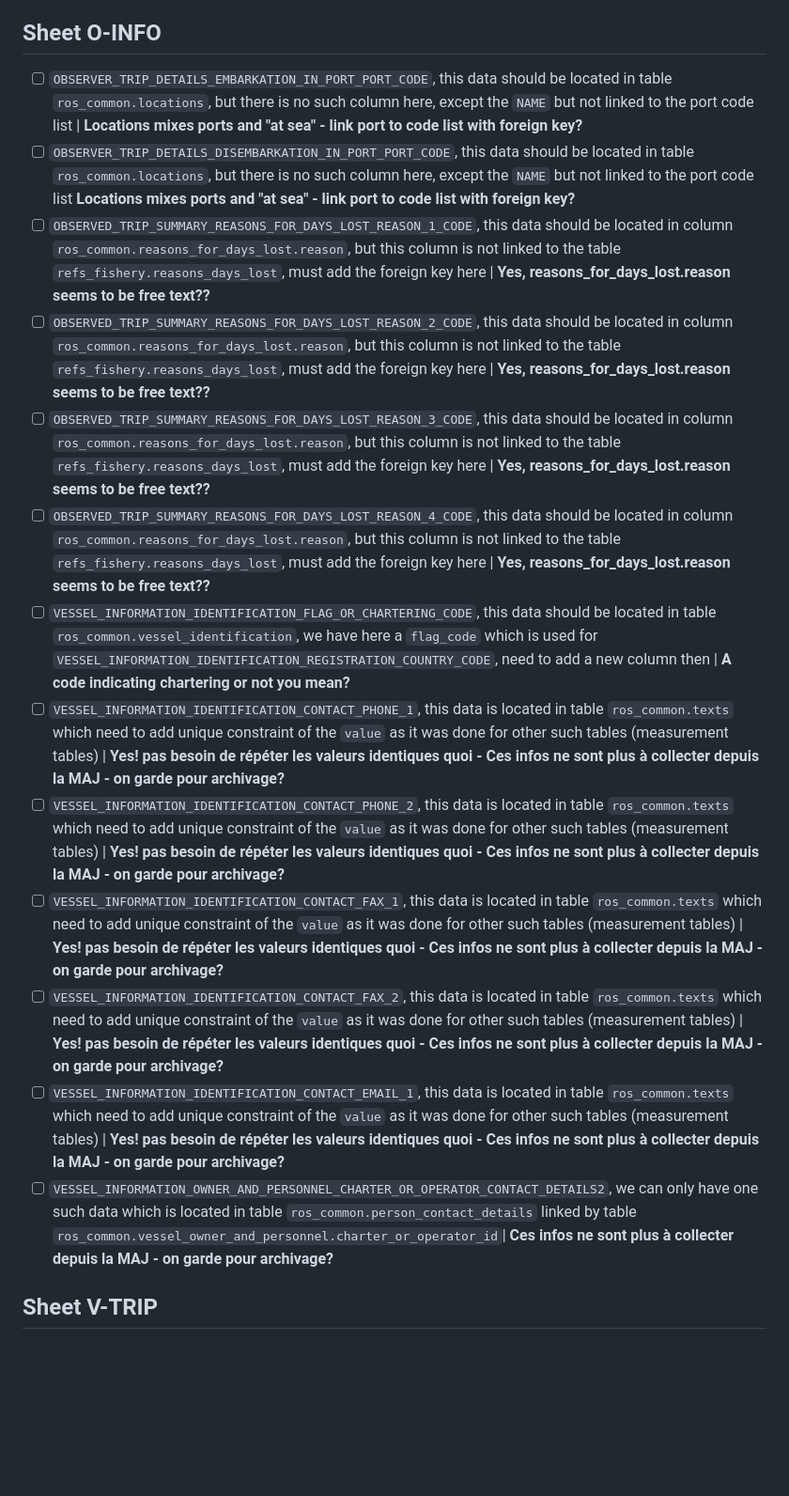
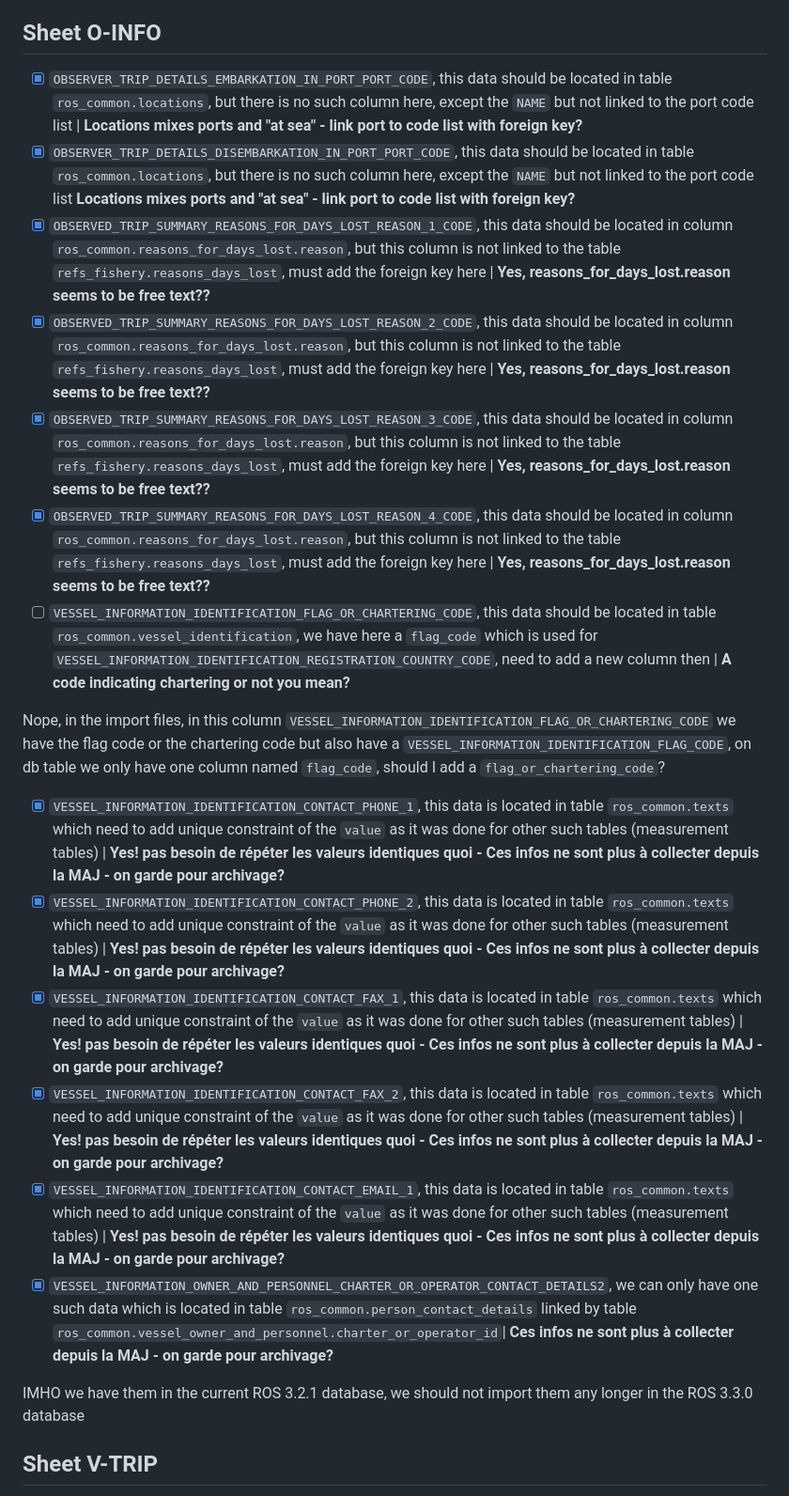
Before and after one commit to iotc-secretariat/iotc-ros-importer, a Markdown page: ros_3_2_1_ll.md, the part around the change printed below. Shown: that part at 94% size. Rendered like a GitHub page; blank space fills up the shorter version.

````diff
--- a/ros_3_2_1_ll.md
+++ b/ros_3_2_1_ll.md
@@ -4,19 +4,24 @@ This document summarizes some points to fix to perform import of the ROS Longlin
 
 ## Sheet O-INFO
 
-* [ ] ```OBSERVER_TRIP_DETAILS_EMBARKATION_IN_PORT_PORT_CODE```, this data should be located in table ```ros_common.locations```, but there is no such column here, except the ```NAME``` but not linked to the port code list | **Locations mixes ports and "at sea" - link port to code list with foreign key?**
-* [ ] ```OBSERVER_TRIP_DETAILS_DISEMBARKATION_IN_PORT_PORT_CODE```, this data should be located in table ```ros_common.locations```, but there is no such column here, except the ```NAME``` but not linked to the port code list **Locations mixes ports and "at sea" - link port to code list with foreign key?**
-* [ ] ```OBSERVED_TRIP_SUMMARY_REASONS_FOR_DAYS_LOST_REASON_1_CODE```, this data should be located in column ```ros_common.reasons_for_days_lost.reason```, but this column is not linked to the table ```refs_fishery.reasons_days_lost```, must add the foreign key here | **Yes, reasons_for_days_lost.reason seems to be free text??**
-* [ ] ```OBSERVED_TRIP_SUMMARY_REASONS_FOR_DAYS_LOST_REASON_2_CODE```, this data should be located in column ```ros_common.reasons_for_days_lost.reason```, but this column is not linked to the table ```refs_fishery.reasons_days_lost```, must add the foreign key here | **Yes, reasons_for_days_lost.reason seems to be free text??**
-* [ ] ```OBSERVED_TRIP_SUMMARY_REASONS_FOR_DAYS_LOST_REASON_3_CODE```, this data should be located in column ```ros_common.reasons_for_days_lost.reason```, but this column is not linked to the table ```refs_fishery.reasons_days_lost```, must add the foreign key here | **Yes, reasons_for_days_lost.reason seems to be free text??**
-* [ ] ```OBSERVED_TRIP_SUMMARY_REASONS_FOR_DAYS_LOST_REASON_4_CODE```, this data should be located in column ```ros_common.reasons_for_days_lost.reason```, but this column is not linked to the table ```refs_fishery.reasons_days_lost```, must add the foreign key here | **Yes, reasons_for_days_lost.reason seems to be free text??**
+* [x] ```OBSERVER_TRIP_DETAILS_EMBARKATION_IN_PORT_PORT_CODE```, this data should be located in table ```ros_common.locations```, but there is no such column here, except the ```NAME``` but not linked to the port code list | **Locations mixes ports and "at sea" - link port to code list with foreign key?**
+* [x] ```OBSERVER_TRIP_DETAILS_DISEMBARKATION_IN_PORT_PORT_CODE```, this data should be located in table ```ros_common.locations```, but there is no such column here, except the ```NAME``` but not linked to the port code list **Locations mixes ports and "at sea" - link port to code list with foreign key?**
+* [x] ```OBSERVED_TRIP_SUMMARY_REASONS_FOR_DAYS_LOST_REASON_1_CODE```, this data should be located in column ```ros_common.reasons_for_days_lost.reason```, but this column is not linked to the table ```refs_fishery.reasons_days_lost```, must add the foreign key here | **Yes, reasons_for_days_lost.reason seems to be free text??**
+* [x] ```OBSERVED_TRIP_SUMMARY_REASONS_FOR_DAYS_LOST_REASON_2_CODE```, this data should be located in column ```ros_common.reasons_for_days_lost.reason```, but this column is not linked to the table ```refs_fishery.reasons_days_lost```, must add the foreign key here | **Yes, reasons_for_days_lost.reason seems to be free text??**
+* [x] ```OBSERVED_TRIP_SUMMARY_REASONS_FOR_DAYS_LOST_REASON_3_CODE```, this data should be located in column ```ros_common.reasons_for_days_lost.reason```, but this column is not linked to the table ```refs_fishery.reasons_days_lost```, must add the foreign key here | **Yes, reasons_for_days_lost.reason seems to be free text??**
+* [x] ```OBSERVED_TRIP_SUMMARY_REASONS_FOR_DAYS_LOST_REASON_4_CODE```, this data should be located in column ```ros_common.reasons_for_days_lost.reason```, but this column is not linked to the table ```refs_fishery.reasons_days_lost```, must add the foreign key here | **Yes, reasons_for_days_lost.reason seems to be free text??**
 * [ ] ```VESSEL_INFORMATION_IDENTIFICATION_FLAG_OR_CHARTERING_CODE```, this data should be located in table ```ros_common.vessel_identification```, we have here a ```flag_code``` which is used for ```VESSEL_INFORMATION_IDENTIFICATION_REGISTRATION_COUNTRY_CODE```, need to add a new column then | **A code indicating chartering or not you mean?**
-* [ ] ```VESSEL_INFORMATION_IDENTIFICATION_CONTACT_PHONE_1```, this data is located in table ```ros_common.texts``` which need to add unique constraint of the ```value``` as it was done for other such tables (measurement tables) | **Yes! pas besoin de répéter les valeurs identiques quoi - Ces infos ne sont plus à collecter depuis la MAJ - on garde pour archivage?**
-* [ ] ```VESSEL_INFORMATION_IDENTIFICATION_CONTACT_PHONE_2```, this data is located in table ```ros_common.texts``` which need to add unique constraint of the ```value``` as it was done for other such tables (measurement tables) | **Yes! pas besoin de répéter les valeurs identiques quoi - Ces infos ne sont plus à collecter depuis la MAJ - on garde pour archivage?**
-* [ ] ```VESSEL_INFORMATION_IDENTIFICATION_CONTACT_FAX_1```, this data is located in table ```ros_common.texts``` which need to add unique constraint of the ```value``` as it was done for other such tables (measurement tables) | **Yes! pas besoin de répéter les valeurs identiques quoi - Ces infos ne sont plus à collecter depuis la MAJ - on garde pour archivage?**
-* [ ] ```VESSEL_INFORMATION_IDENTIFICATION_CONTACT_FAX_2```, this data is located in table ```ros_common.texts``` which need to add unique constraint of the ```value``` as it was done for other such tables (measurement tables) | **Yes! pas besoin de répéter les valeurs identiques quoi - Ces infos ne sont plus à collecter depuis la MAJ - on garde pour archivage?**
-* [ ] ```VESSEL_INFORMATION_IDENTIFICATION_CONTACT_EMAIL_1```, this data is located in table ```ros_common.texts``` which need to add unique constraint of the ```value``` as it was done for other such tables (measurement tables) | **Yes! pas besoin de répéter les valeurs identiques quoi - Ces infos ne sont plus à collecter depuis la MAJ - on garde pour archivage?**
-* [ ] ```VESSEL_INFORMATION_OWNER_AND_PERSONNEL_CHARTER_OR_OPERATOR_CONTACT_DETAILS2```, we can only have one such data which is located in table ```ros_common.person_contact_details``` linked by table ```ros_common.vessel_owner_and_personnel.charter_or_operator_id```| **Ces infos ne sont plus à collecter depuis la MAJ - on garde pour archivage?**
+
+Nope, in the import files, in this column ```VESSEL_INFORMATION_IDENTIFICATION_FLAG_OR_CHARTERING_CODE``` we have the flag code or the chartering code but also have a ```VESSEL_INFORMATION_IDENTIFICATION_FLAG_CODE```, on db table we only have one column named ```flag_code```, should I add a ```flag_or_chartering_code```?
+
+* [x] ```VESSEL_INFORMATION_IDENTIFICATION_CONTACT_PHONE_1```, this data is located in table ```ros_common.texts``` which need to add unique constraint of the ```value``` as it was done for other such tables (measurement tables) | **Yes! pas besoin de répéter les valeurs identiques quoi - Ces infos ne sont plus à collecter depuis la MAJ - on garde pour archivage?**
+* [x] ```VESSEL_INFORMATION_IDENTIFICATION_CONTACT_PHONE_2```, this data is located in table ```ros_common.texts``` which need to add unique constraint of the ```value``` as it was done for other such tables (measurement tables) | **Yes! pas besoin de répéter les valeurs identiques quoi - Ces infos ne sont plus à collecter depuis la MAJ - on garde pour archivage?**
+* [x] ```VESSEL_INFORMATION_IDENTIFICATION_CONTACT_FAX_1```, this data is located in table ```ros_common.texts``` which need to add unique constraint of the ```value``` as it was done for other such tables (measurement tables) | **Yes! pas besoin de répéter les valeurs identiques quoi - Ces infos ne sont plus à collecter depuis la MAJ - on garde pour archivage?**
+* [x] ```VESSEL_INFORMATION_IDENTIFICATION_CONTACT_FAX_2```, this data is located in table ```ros_common.texts``` which need to add unique constraint of the ```value``` as it was done for other such tables (measurement tables) | **Yes! pas besoin de répéter les valeurs identiques quoi - Ces infos ne sont plus à collecter depuis la MAJ - on garde pour archivage?**
+* [x] ```VESSEL_INFORMATION_IDENTIFICATION_CONTACT_EMAIL_1```, this data is located in table ```ros_common.texts``` which need to add unique constraint of the ```value``` as it was done for other such tables (measurement tables) | **Yes! pas besoin de répéter les valeurs identiques quoi - Ces infos ne sont plus à collecter depuis la MAJ - on garde pour archivage?**
+* [x] ```VESSEL_INFORMATION_OWNER_AND_PERSONNEL_CHARTER_OR_OPERATOR_CONTACT_DETAILS2```, we can only have one such data which is located in table ```ros_common.person_contact_details``` linked by table ```ros_common.vessel_owner_and_personnel.charter_or_operator_id```| **Ces infos ne sont plus à collecter depuis la MAJ - on garde pour archivage?**
+
+IMHO we have them in the current ROS 3.2.1 database, we should not import them any longer in the ROS 3.3.0 database
 
 ## Sheet V-TRIP
 
````
Also changed, not shown: other parts of ros_3_2_1_ll.md (+42 -18 lines).
